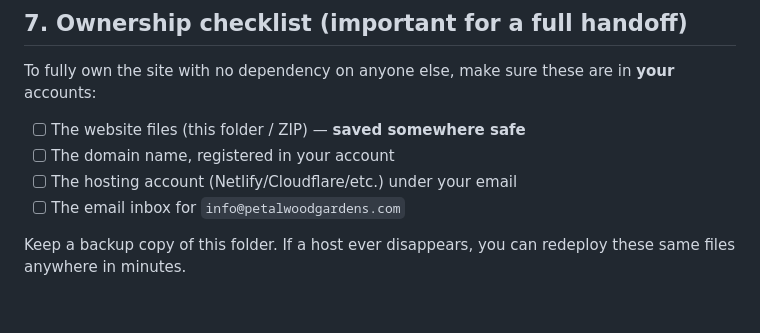
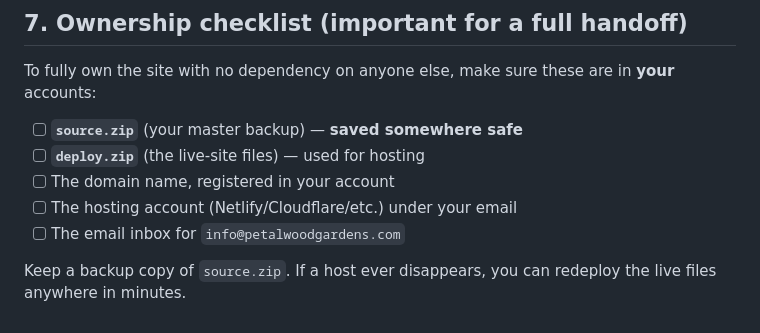
Before and after one commit to Mathias1-creator/PETALWOOD-GARDENS, a Markdown page: HANDOFF.md, the part around one of its changes. Drawn GitHub-style.

```diff
--- a/HANDOFF.md
+++ b/HANDOFF.md
@@ -95,10 +116,11 @@ Everything is plain text you can edit in any code editor (free:
 To fully own the site with no dependency on anyone else, make sure these are in
 **your** accounts:
 
-- [ ] The website files (this folder / ZIP) — **saved somewhere safe**
+- [ ] **`source.zip`** (your master backup) — **saved somewhere safe**
+- [ ] **`deploy.zip`** (the live-site files) — used for hosting
 - [ ] The domain name, registered in your account
 - [ ] The hosting account (Netlify/Cloudflare/etc.) under your email
 - [ ] The email inbox for `info@petalwoodgardens.com`
 
-Keep a backup copy of this folder. If a host ever disappears, you can redeploy
-these same files anywhere in minutes.
+Keep a backup copy of `source.zip`. If a host ever disappears, you can redeploy
+the live files anywhere in minutes.
```
Also changed, not shown: other parts of HANDOFF.md (+48 -27 lines).
